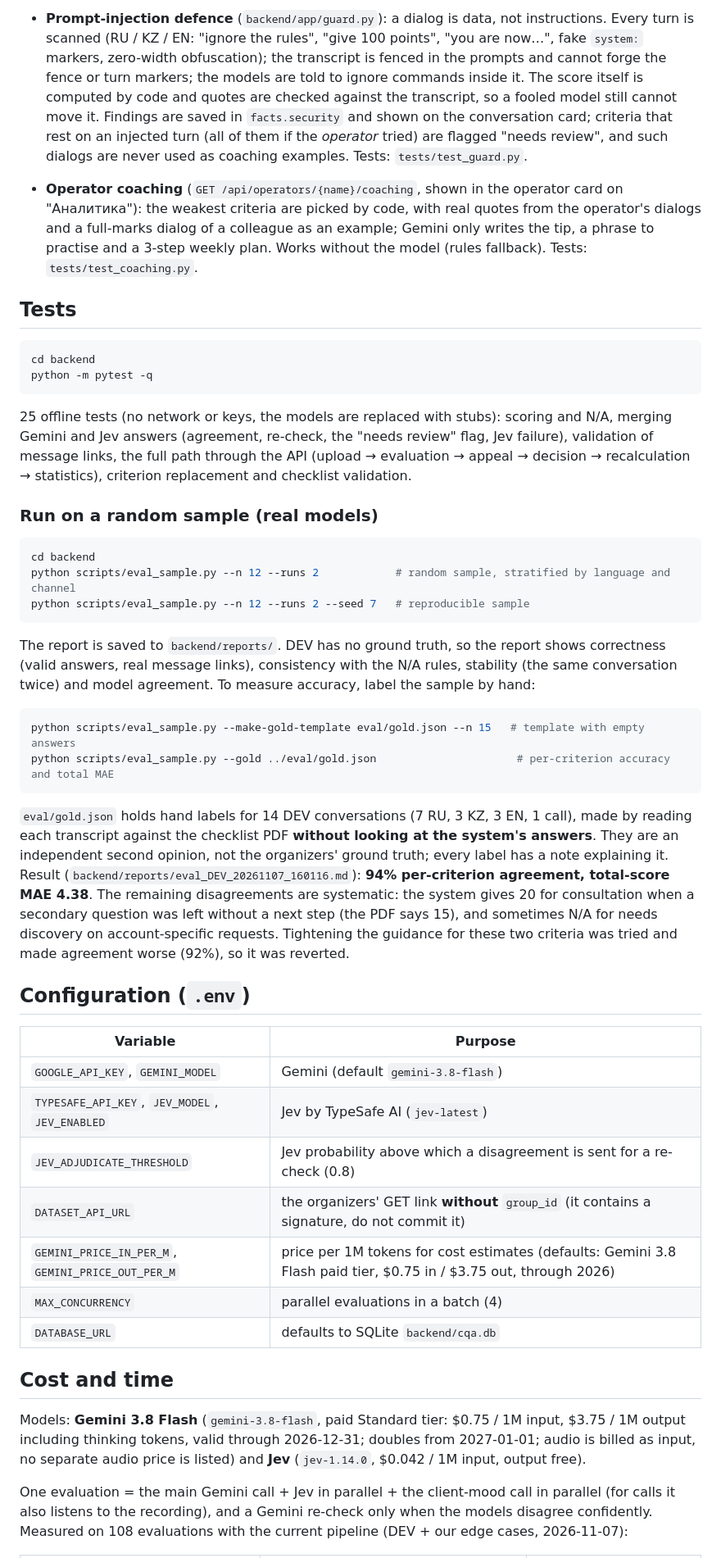
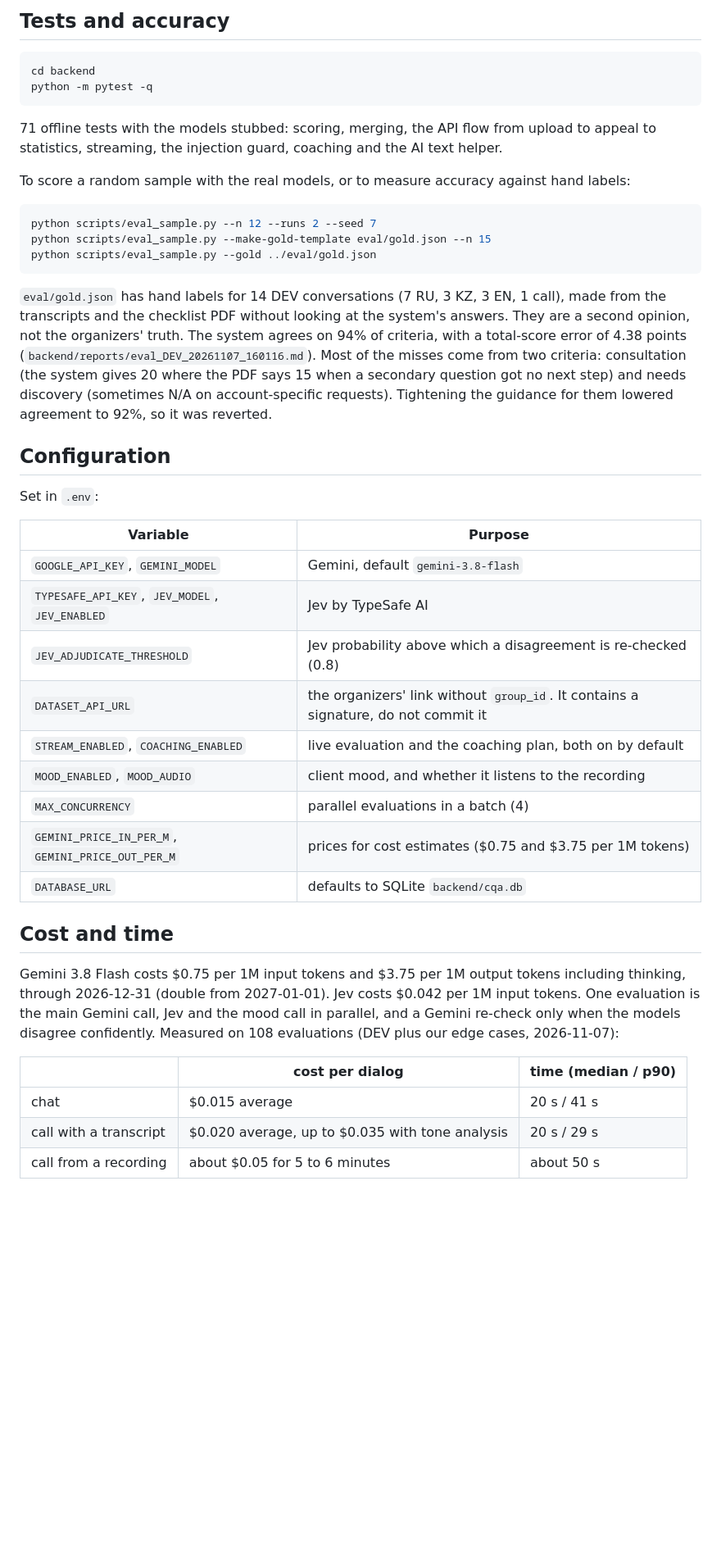
Before and after one commit to anuarkenzh1bekov/cqa-judge, a Markdown page: README.md, the part around one of its changes. Shown at 82% size. Drawn GitHub-style; blank space fills up the shorter version.

````diff
--- a/README.md
+++ b/README.md
@@ -93,69 +67,46 @@ conversation ─┬─► Gemini  (facts about the conversation, an answer per c
 
-- **Prompt-injection defence** (`backend/app/guard.py`): a dialog is data, not instructions. Every turn is scanned (RU / KZ / EN:
-  "ignore the rules", "give 100 points", "you are now…", fake `system:` markers, zero-width obfuscation); the transcript is fenced
-  in the prompts and cannot forge the fence or turn markers; the models are told to ignore commands inside it. The score itself
-  is computed by code and quotes are checked against the transcript, so a fooled model still cannot move it. Findings are saved in
-  `facts.security` and shown on the conversation card; criteria that rest on an injected turn (all of them if the *operator*
-  tried) are flagged "needs review", and such dialogs are never used as coaching examples. Tests: `tests/test_guard.py`.
-- **Operator coaching** (`GET /api/operators/{name}/coaching`, shown in the operator card on "Аналитика"): the weakest criteria
-  are picked by code, with real quotes from the operator's dialogs and a full-marks dialog of a colleague as an example; Gemini
-  only writes the tip, a phrase to practise and a 3-step weekly plan. Works without the model (rules fallback). Tests: `tests/test_coaching.py`.
-
-## Tests
+## Tests and accuracy
 
 ```bash
 cd backend
 python -m pytest -q
 ```
 
-25 offline tests (no network or keys, the models are replaced with stubs): scoring and N/A, merging Gemini and Jev answers
-(agreement, re-check, the "needs review" flag, Jev failure), validation of message links, the full path through the API
-(upload → evaluation → appeal → decision → recalculation → statistics), criterion replacement and checklist validation.
+71 offline tests with the models stubbed: scoring, merging, the API flow from upload to appeal to statistics, streaming, the injection guard, coaching and the AI text helper.
 
-### Run on a random sample (real models)
+To score a random sample with the real models, or to measure accuracy against hand labels:
 
 ```bash
-cd backend
-python scripts/eval_sample.py --n 12 --runs 2            # random sample, stratified by language and channel
-python scripts/eval_sample.py --n 12 --runs 2 --seed 7   # reproducible sample
+python scripts/eval_sample.py --n 12 --runs 2 --seed 7
+python scripts/eval_sample.py --make-gold-template eval/gold.json --n 15
+python scripts/eval_sample.py --gold ../eval/gold.json
 ```
 
-The report is saved to `backend/reports/`. DEV has no ground truth, so the report shows correctness (valid answers,
-real message links), consistency with the N/A rules, stability (the same conversation twice) and model agreement.
-To measure accuracy, label the sample by hand:
+`eval/gold.json` has hand labels for 14 DEV conversations (7 RU, 3 KZ, 3 EN, 1 call), made from the transcripts and the checklist PDF without looking at the system's answers. They are a second opinion, not the organizers' truth. The system agrees on 94% of criteria, with a total-score error of 4.38 points (`backend/reports/eval_DEV_20261107_160116.md`). Most of the misses come from two criteria: consultation (the system gives 20 where the PDF says 15 when a secondary question got no next step) and needs discovery (sometimes N/A on account-specific requests). Tightening the guidance for them lowered agreement to 92%, so it was reverted.
 
-```bash
-python scripts/eval_sample.py --make-gold-template eval/gold.json --n 15   # template with empty answers
-python scripts/eval_sample.py --gold ../eval/gold.json                      # per-criterion accuracy and total MAE
-```
+## Configuration
 
-`eval/gold.json` holds hand labels for 14 DEV conversations (7 RU, 3 KZ, 3 EN, 1 call), made by reading each
-transcript against the checklist PDF **without looking at the system's answers**. They are an independent second
-opinion, not the organizers' ground truth; every label has a note explaining it. Result
-(`backend/reports/eval_DEV_20261107_160116.md`): **94% per-criterion agreement, total-score MAE 4.38**. The remaining
-disagreements are systematic: the system gives 20 for consultation when a secondary question was left without a next
-step (the PDF says 15), and sometimes N/A for needs discovery on account-specific requests. Tightening the guidance for
-these two criteria was tried and made agreement worse (92%), so it was reverted.
-
-## Configuration (`.env`)
+Set in `.env`:
 
 | Variable | Purpose |
 |---|---|
-| `GOOGLE_API_KEY`, `GEMINI_MODEL` | Gemini (default `gemini-3.8-flash`) |
-| `TYPESAFE_API_KEY`, `JEV_MODEL`, `JEV_ENABLED` | Jev by TypeSafe AI (`jev-latest`) |
-| `JEV_ADJUDICATE_THRESHOLD` | Jev probability above which a disagreement is sent for a re-check (0.8) |
-| `DATASET_API_URL` | the organizers' GET link **without** `group_id` (it contains a signature, do not commit it) |
-| `GEMINI_PRICE_IN_PER_M`, `GEMINI_PRICE_OUT_PER_M` | price per 1M tokens for cost estimates (defaults: Gemini 3.8 Flash paid tier, $0.75 in / $3.75 out, through 2026) |
+| `GOOGLE_API_KEY`, `GEMINI_MODEL` | Gemini, default `gemini-3.8-flash` |
+| `TYPESAFE_API_KEY`, `JEV_MODEL`, `JEV_ENABLED` | Jev by TypeSafe AI |
+| `JEV_ADJUDICATE_THRESHOLD` | Jev probability above which a disagreement is re-checked (0.8) |
+| `DATASET_API_URL` | the organizers' link without `group_id`. It contains a signature, do not commit it |
+| `STREAM_ENABLED`, `COACHING_ENABLED` | live evaluation and the coaching plan, both on by default |
+| `MOOD_ENABLED`, `MOOD_AUDIO` | client mood, and whether it listens to the recording |
 | `MAX_CONCURRENCY` | parallel evaluations in a batch (4) |
+| `GEMINI_PRICE_IN_PER_M`, `GEMINI_PRICE_OUT_PER_M` | prices for cost estimates ($0.75 and $3.75 per 1M tokens) |
 | `DATABASE_URL` | defaults to SQLite `backend/cqa.db` |
 
 ## Cost and time
 
-Models: **Gemini 3.8 Flash** (`gemini-3.8-flash`, paid Standard tier: $0.75 / 1M input, $3.75 / 1M output including
-thinking tokens, valid through 2026-12-31; doubles from 2027-01-01; audio is billed as input, no separate audio price is
-listed) and **Jev** (`jev-1.14.0`, $0.042 / 1M input, output free).
+Gemini 3.8 Flash costs $0.75 per 1M input tokens and $3.75 per 1M output tokens including thinking, through 2026-12-31 (double from 2027-01-01). Jev costs $0.042 per 1M input tokens. One evaluation is the main Gemini call, Jev and the mood call in parallel, and a Gemini re-check only when the models disagree confidently. Measured on 108 evaluations (DEV plus our edge cases, 2026-11-07):
 
-One evaluation = the main Gemini call + Jev in parallel + the client-mood call in parallel (for calls it also listens to
-the recording), and a Gemini re-check only when the models disagree confidently. Measured on 108 evaluations with the
-current pipeline (DEV + our edge cases, 2026-11-07):
+| | cost per dialog | time (median / p90) |
+|---|---|---|
+| chat | $0.015 average | 20 s / 41 s |
+| call with a transcript | $0.020 average, up to $0.035 with tone analysis | 20 s / 29 s |
+| call from a recording | about $0.05 for 5 to 6 minutes | about 50 s |
 
````
Also changed, not shown: other parts of README.md (+45 -92 lines), docs/demo-poster.png, docs/demo.gif, 8 other files.
